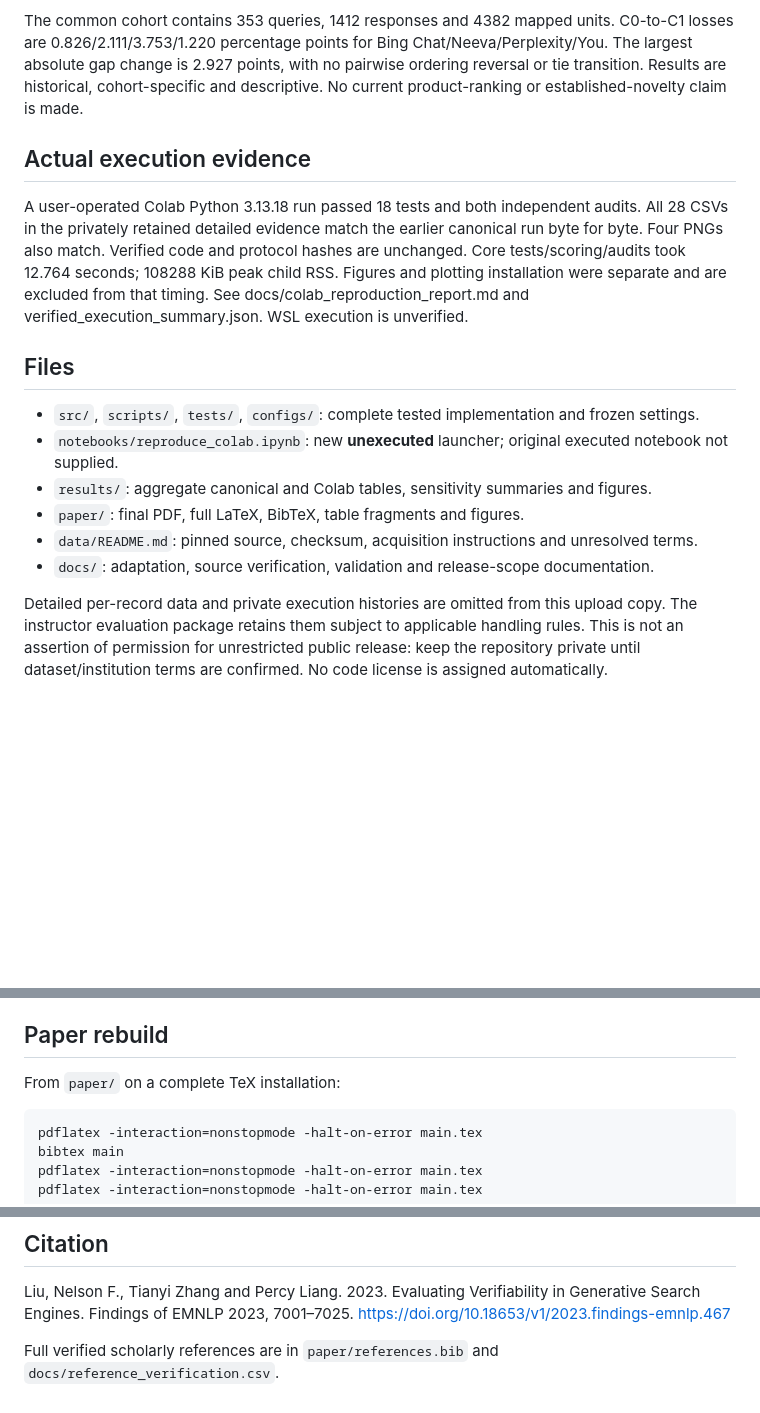
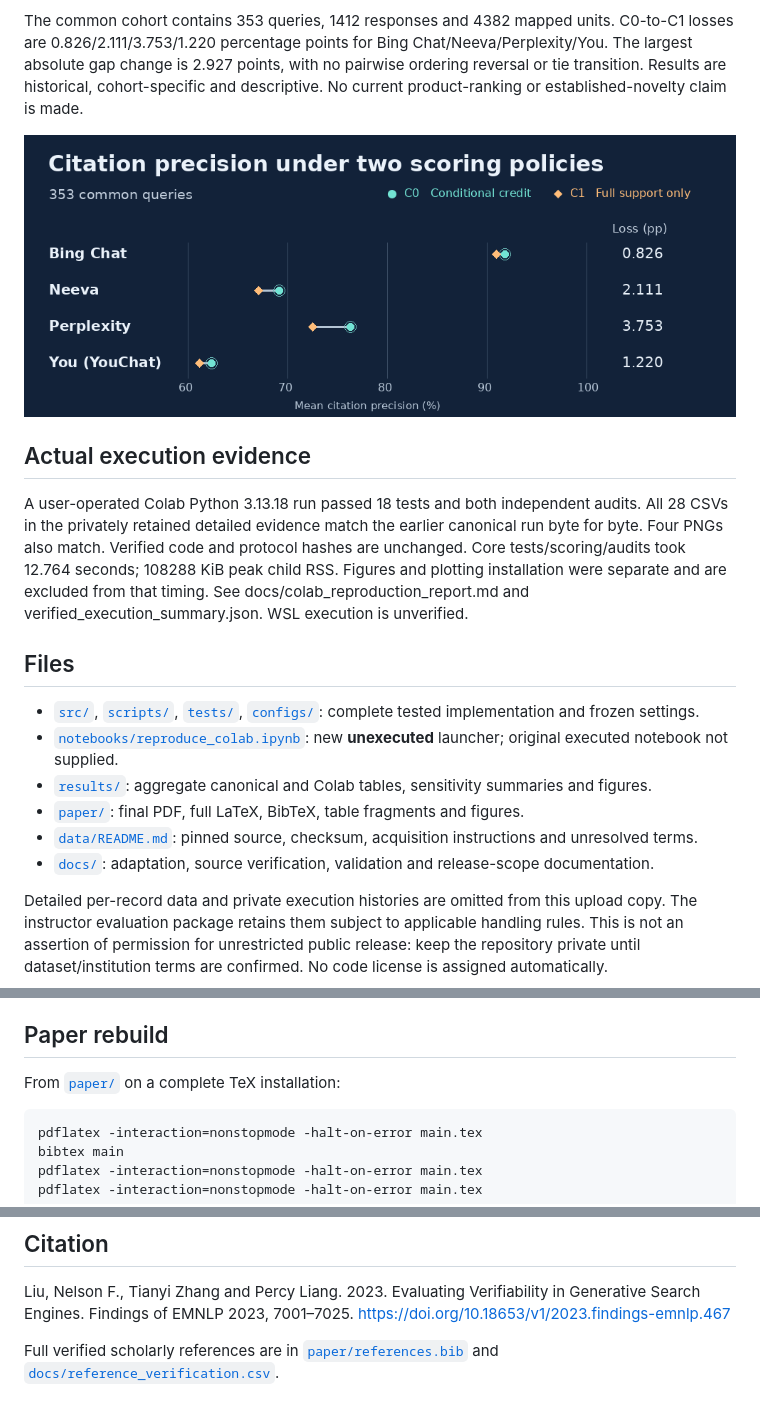
Before and after one commit to G-Nitheesh-CV-512/ATR-Citation-Support-Scoring, a Markdown page: README.md, 3 parts joined by grey strips. GitHub-like rendering; pictures changed too: assets/citation-precision.gif (added); blank space fills up the shorter version.

````diff
--- a/README.md
+++ b/README.md
@@ -8,18 +10,20 @@ Primary: how does removing conditional collective partial-support credit affect
 
 The common cohort contains 353 queries, 1412 responses and 4382 mapped units. C0-to-C1 losses are 0.826/2.111/3.753/1.220 percentage points for Bing Chat/Neeva/Perplexity/You. The largest absolute gap change is 2.927 points, with no pairwise ordering reversal or tie transition. Results are historical, cohort-specific and descriptive. No current product-ranking or established-novelty claim is made.
 
+![Mean citation precision by system. Two markers per row compare C0 with C1. Perplexity has the largest decrease, 3.753 percentage points.](assets/citation-precision.gif)
+
 ## Actual execution evidence
 
 A user-operated Colab Python 3.13.18 run passed 18 tests and both independent audits. All 28 CSVs in the privately retained detailed evidence match the earlier canonical run byte for byte. Four PNGs also match. Verified code and protocol hashes are unchanged. Core tests/scoring/audits took 12.764 seconds; 108288 KiB peak child RSS. Figures and plotting installation were separate and are excluded from that timing. See docs/colab_reproduction_report.md and verified_execution_summary.json. WSL execution is unverified.
 
 ## Files
 
-- `src/`, `scripts/`, `tests/`, `configs/`: complete tested implementation and frozen settings.
-- `notebooks/reproduce_colab.ipynb`: new **unexecuted** launcher; original executed notebook not supplied.
-- `results/`: aggregate canonical and Colab tables, sensitivity summaries and figures.
-- `paper/`: final PDF, full LaTeX, BibTeX, table fragments and figures.
-- `data/README.md`: pinned source, checksum, acquisition instructions and unresolved terms.
-- `docs/`: adaptation, source verification, validation and release-scope documentation.
+- [`src/`](src/), [`scripts/`](scripts/), [`tests/`](tests/), [`configs/`](configs/): complete tested implementation and frozen settings.
+- [`notebooks/reproduce_colab.ipynb`](notebooks/reproduce_colab.ipynb): new **unexecuted** launcher; original executed notebook not supplied.
+- [`results/`](results/): aggregate canonical and Colab tables, sensitivity summaries and figures.
+- [`paper/`](paper/): final PDF, full LaTeX, BibTeX, table fragments and figures.
+- [`data/README.md`](data/README.md): pinned source, checksum, acquisition instructions and unresolved terms.
+- [`docs/`](docs/): adaptation, source verification, validation and release-scope documentation.
 
 Detailed per-record data and private execution histories are omitted from this upload copy. The instructor evaluation package retains them subject to applicable handling rules. This is not an assertion of permission for unrestricted public release: keep the repository private until dataset/institution terms are confirmed. No code license is assigned automatically.
 
@@ -62,7 +66,7 @@ The runner executes tests, validation, primary/sensitivity scoring and independe
 
 ## Paper rebuild
 
-From `paper/` on a complete TeX installation:
+From [`paper/`](paper/) on a complete TeX installation:
 
 ```bash
 pdflatex -interaction=nonstopmode -halt-on-error main.tex
@@ -81,4 +85,4 @@ AI assisted the implementation, tests, audits, figures and writing. The student
 
 Liu, Nelson F., Tianyi Zhang and Percy Liang. 2023. Evaluating Verifiability in Generative Search Engines. Findings of EMNLP 2023, 7001–7025. https://doi.org/10.18653/v1/2023.findings-emnlp.467
 
-Full verified scholarly references are in `paper/references.bib` and `docs/reference_verification.csv`.
+Full verified scholarly references are in [`paper/references.bib`](paper/references.bib) and [`docs/reference_verification.csv`](docs/reference_verification.csv).
````
Also changed, not shown: other parts of README.md (+2 -0 lines).
